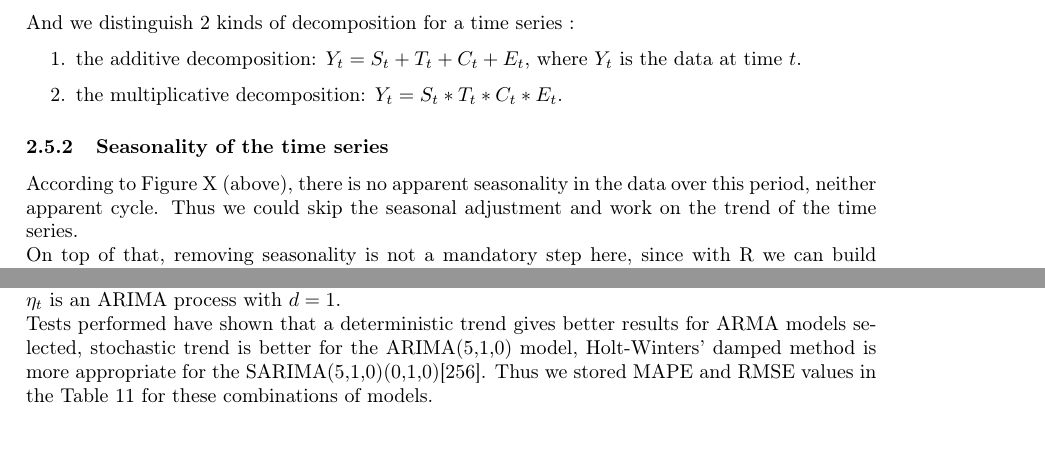
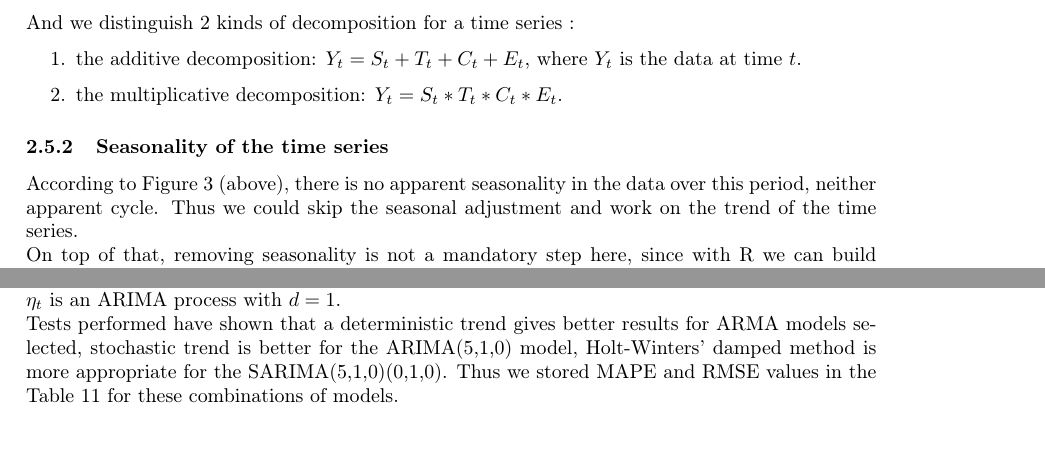
Before and after one commit to longtng/Time-Series-Project-2018, a LaTeX paper (Latex/main.tex, which reads Latex/sections/02Preliminarystudies.tex, Latex/sections/07Testofourmodels.tex): two parts of pages 16 and 53 of 56, joined at a grey line, cut so that both start at the same text. Compiled offline with pdfLaTeX.

Commit message:
Final version

```diff
--- a/Latex/sections/02Preliminarystudies.tex
+++ b/Latex/sections/02Preliminarystudies.tex
@@ -118,7 +118,7 @@ And we distinguish 2 kinds of decomposition for a time series :
 \end{enumerate}
 
 \subsubsection{Seasonality of the time series}
-According to Figure X (above), there is no apparent seasonality in the data over this period, neither apparent cycle. Thus we could skip the seasonal adjustment and work on the trend of the time series. \\
+According to Figure 3 (above), there is no apparent seasonality in the data over this period, neither apparent cycle. Thus we could skip the seasonal adjustment and work on the trend of the time series. \\
 On top of that, removing seasonality is not a mandatory step here, since with R we can build an ARMA model with orders (p,q) for the deseasonal part, and orders (P,Q) for the seasonal component. Such orders can be easily detected with the function \textit{auto.arima()}. \\
 But for practice, this step will still be performed.
 
--- a/Latex/sections/07Testofourmodels.tex
+++ b/Latex/sections/07Testofourmodels.tex
@@ -8,7 +8,7 @@ For MAPE and RMSE values over the testing period, we had to recomposed the times
 \\
 \underline{Remark :} A deterministic trend is obtained using the regression model $yt=\beta_0+\beta_1t+\eta_t$, where $\eta_t$ is an ARMA process. A stochastic trend is obtained using the model $yt=\beta_0+\beta_1t+\eta_t$, where $\eta_t$ is an ARIMA process with $d=1$.
 \\
-Tests performed have shown that a deterministic trend gives better results for ARMA models selected, stochastic trend is better for the ARIMA(5,1,0) model, Holt-Winters’ damped method is more appropriate for the SARIMA(5,1,0)(0,1,0)[256]. Thus we stored MAPE and RMSE values in the Table 11 for these combinations of models.
+Tests performed have shown that a deterministic trend gives better results for ARMA models selected, stochastic trend is better for the ARIMA(5,1,0) model, Holt-Winters’ damped method is more appropriate for the SARIMA(5,1,0)(0,1,0). Thus we stored MAPE and RMSE values in the Table 11 for these combinations of models.
 \\
 \FloatBarrier
 \begin{table}[!htbp]
```
Also changed, not shown: Latex/sections/03IdentifyARMAmodel.tex (+2 -2 lines), Latex/sections/02Preliminarystudies.tex (2 more changed lines), Latex/sections/07Testofourmodels.tex (2 more changed lines).
